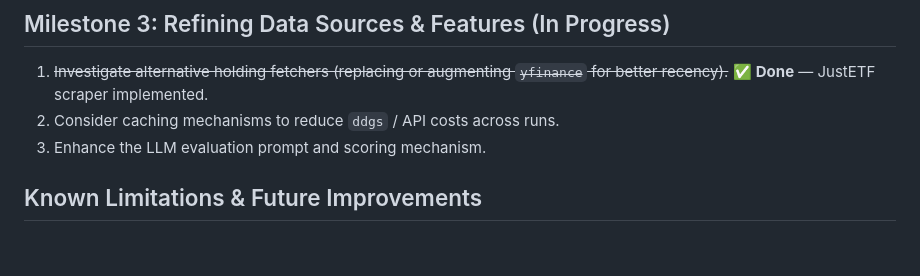
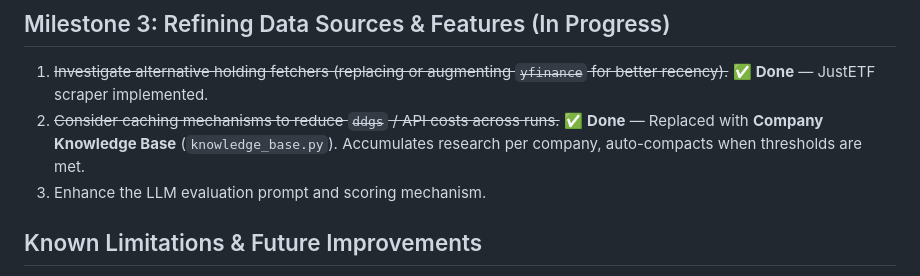
Before and after one commit to eliottthomas99/EthicalETFValidator, a Markdown page: AGENTS.md, the part around the change. GitHub-like rendering; blank space fills up the shorter version.

Commit message:
docs: update Milestone 3 to reflect knowledge base implementation

```diff
--- a/AGENTS.md
+++ b/AGENTS.md
@@ -30,7 +30,7 @@ A pipeline that detects greenwashing by cross-referencing ETF holdings with real
 
 ## Milestone 3: Refining Data Sources & Features (In Progress)
 1. ~~Investigate alternative holding fetchers (replacing or augmenting `yfinance` for better recency).~~ ✅ **Done** — JustETF scraper implemented.
-2. Consider caching mechanisms to reduce `ddgs` / API costs across runs.
+2. ~~Consider caching mechanisms to reduce `ddgs` / API costs across runs.~~ ✅ **Done** — Replaced with **Company Knowledge Base** (`knowledge_base.py`). Accumulates research per company, auto-compacts when thresholds are met.
 3. Enhance the LLM evaluation prompt and scoring mechanism.
 
 ## Known Limitations & Future Improvements
```
